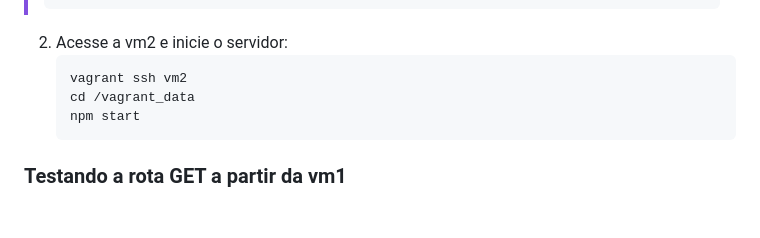
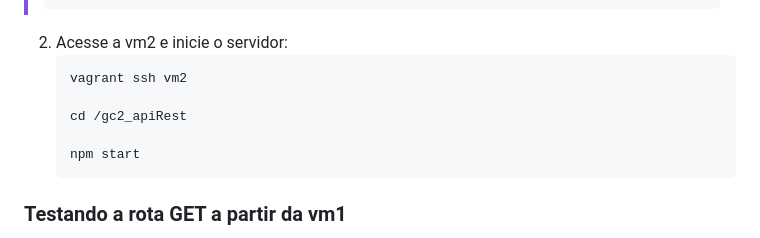
Before and after one commit to L3onVictor/gc2_apiRest, a Markdown page: README.md, the part around the change. GitHub-like rendering; blank space fills up the shorter version.

````diff
--- a/README.md
+++ b/README.md
@@ -128,7 +128,9 @@ O provisionamento irá automaticamente instalar o Node.js e as dependências da
 2. Acesse a vm2 e inicie o servidor:
    ```bash
    vagrant ssh vm2
-   cd /vagrant_data
+
+   cd /gc2_apiRest
+
    npm start
    ```
 
````
